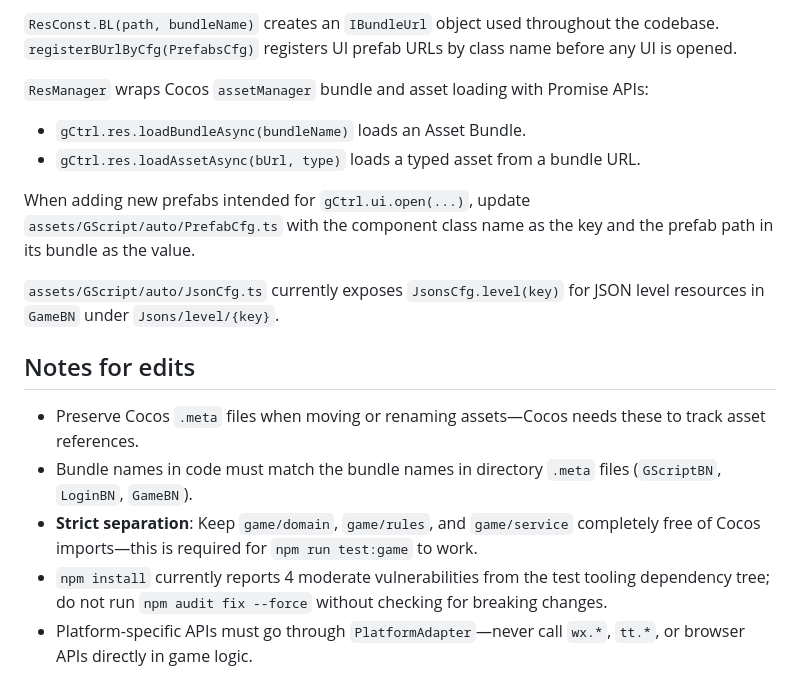
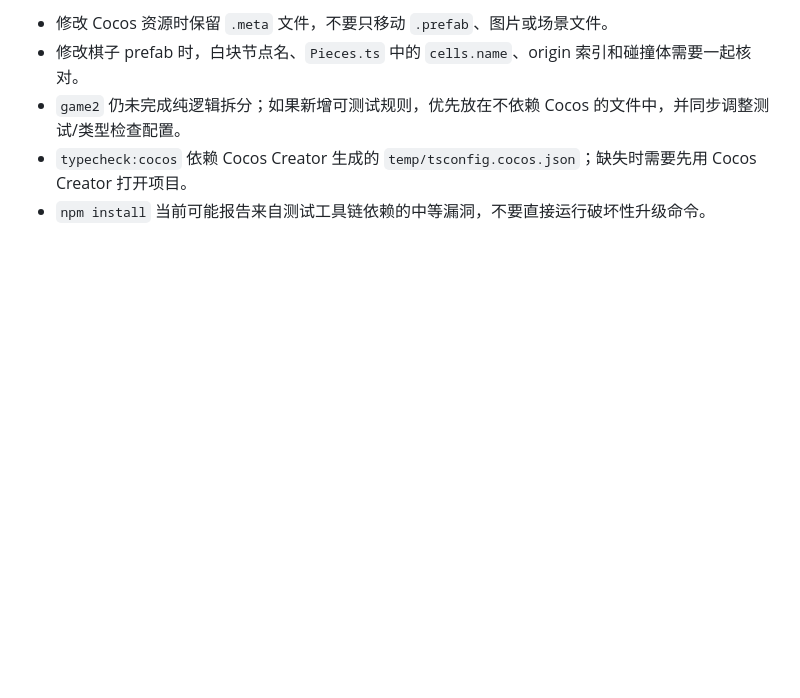
Before and after one commit to windmakeppcool/Police-And-Thief, a Markdown page: CLAUDE.md, the part around one of its changes. Rendered like a GitHub page; blank space fills up the shorter version.

```diff
--- a/CLAUDE.md
+++ b/CLAUDE.md
@@ -105,19 +99,6 @@ Opening UI is class-based: call `gCtrl.ui.open(SomeComponent)`. The component cl
 
-`ResConst.BL(path, bundleName)` creates an `IBundleUrl` object used throughout the codebase. `registerBUrlByCfg(PrefabsCfg)` registers UI prefab URLs by class name before any UI is opened.
-
-`ResManager` wraps Cocos `assetManager` bundle and asset loading with Promise APIs:
-
-- `gCtrl.res.loadBundleAsync(bundleName)` loads an Asset Bundle.
-- `gCtrl.res.loadAssetAsync(bUrl, type)` loads a typed asset from a bundle URL.
-
-When adding new prefabs intended for `gCtrl.ui.open(...)`, update `assets/GScript/auto/PrefabCfg.ts` with the component class name as the key and the prefab path in its bundle as the value.
-
-`assets/GScript/auto/JsonCfg.ts` currently exposes `JsonsCfg.level(key)` for JSON level resources in `GameBN` under `Jsons/level/{key}`.
-
-## Notes for edits
-
-- Preserve Cocos `.meta` files when moving or renaming assets—Cocos needs these to track asset references.
-- Bundle names in code must match the bundle names in directory `.meta` files (`GScriptBN`, `LoginBN`, `GameBN`).
-- **Strict separation**: Keep `game/domain`, `game/rules`, and `game/service` completely free of Cocos imports—this is required for `npm run test:game` to work.
-- `npm install` currently reports 4 moderate vulnerabilities from the test tooling dependency tree; do not run `npm audit fix --force` without checking for breaking changes.
-- Platform-specific APIs must go through `PlatformAdapter`—never call `wx.*`, `tt.*`, or browser APIs directly in game logic.
+- 修改 Cocos 资源时保留 `.meta` 文件，不要只移动 `.prefab`、图片或场景文件。
+- 修改棋子 prefab 时，白块节点名、`Pieces.ts` 中的 `cells.name`、origin 索引和碰撞体需要一起核对。
+- `game2` 仍未完成纯逻辑拆分；如果新增可测试规则，优先放在不依赖 Cocos 的文件中，并同步调整测试/类型检查配置。
+- `typecheck:cocos` 依赖 Cocos Creator 生成的 `temp/tsconfig.cocos.json`；缺失时需要先用 Cocos Creator 打开项目。
+- `npm install` 当前可能报告来自测试工具链依赖的中等漏洞，不要直接运行破坏性升级命令。
```
Also changed, not shown: other parts of CLAUDE.md (+52 -58 lines).
